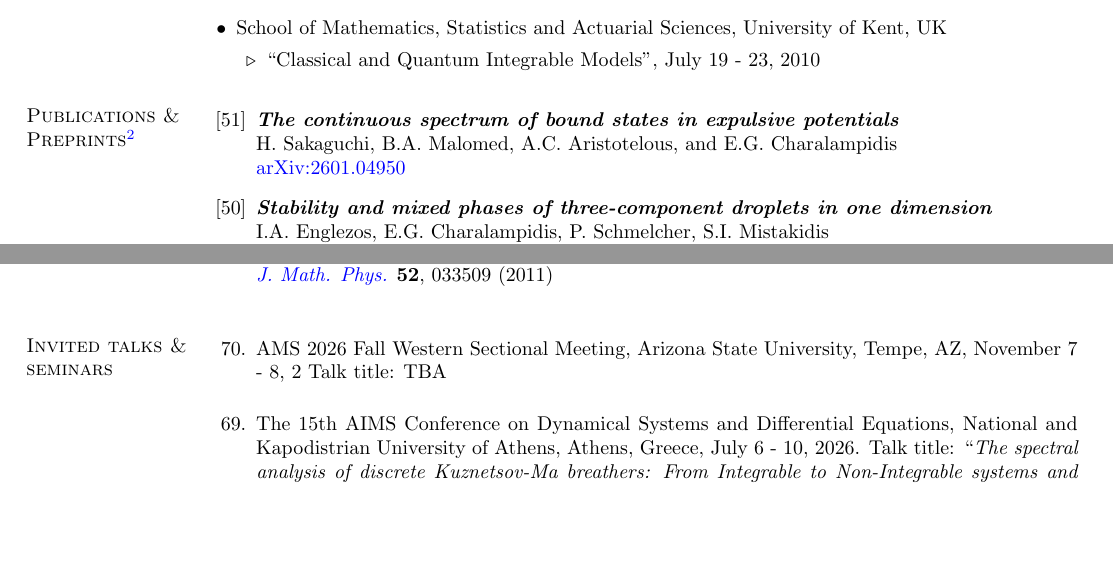
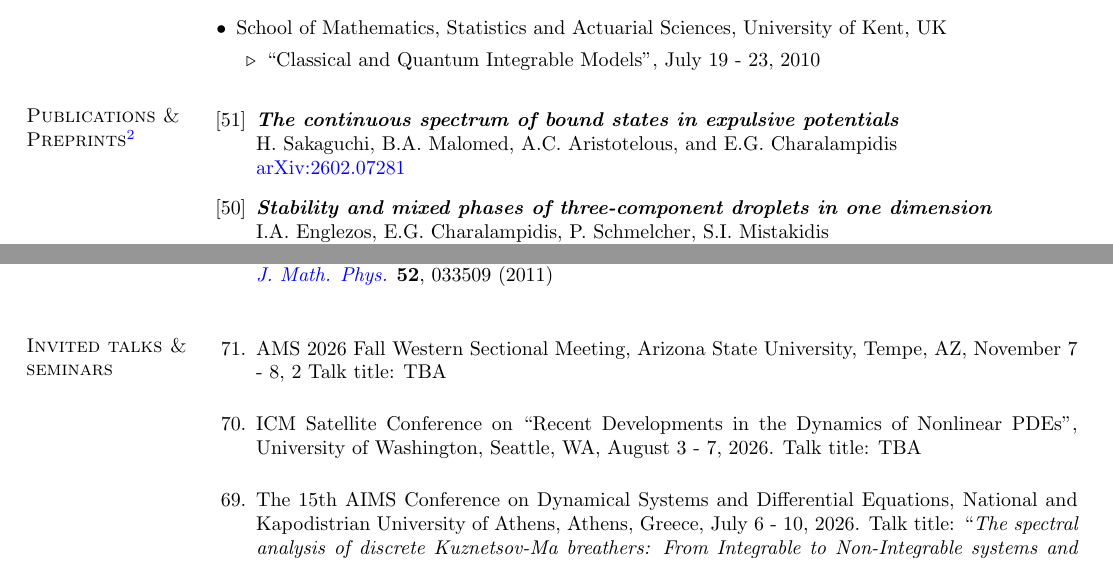
Before and after one commit to echarala/my_page, a LaTeX CV (cv/cv_latex/EGC_CV.tex): two parts of pages 7 and 11 of 16, joined at a grey line, cut so that both start at the same text, the shorter picture padded with empty space. Compiled offline with pdfLaTeX.

Commit message:
Add files via upload

```diff
--- a/cv/cv_latex/EGC_CV.tex
+++ b/cv/cv_latex/EGC_CV.tex
@@ -818,7 +818,7 @@ denote undergraduate and graduate student coauthors, respectively.}
 \vskip -6.3mm
 \textbf{\textit{The continuous spectrum of bound states in expulsive potentials}}\\
 H.~Sakaguchi, B.A.~Malomed, A.C.~Aristotelous, and E.G.~Charalampidis \\
-\href{https://arxiv.org/abs/2601.04950}{arXiv:2601.04950}
+\href{https://arxiv.org/abs/2602.07281}{arXiv:2602.07281}
 
 \item\textbf{\textit{Stability and mixed phases of three-component droplets in one dimension}}\\
 I.A.~Englezos, E.G.~Charalampidis, P.~Schmelcher, S.I.~Mistakidis \\
@@ -1074,6 +1074,9 @@ continuation}} \\
 
 AMS 2026 Fall Western Sectional Meeting, Arizona State University, Tempe, AZ, November 7 - 8, 2
 Talk title: TBA
+
+\item ICM Satellite Conference on ``Recent Developments in the Dynamics of Nonlinear PDEs'',
+University of Washington, Seattle, WA, August 3 - 7, 2026. Talk title: TBA
 
 \item The 15th AIMS Conference on Dynamical Systems and Differential Equations, National and Kapodistrian University of Athens, Athens, Greece, %
 July 6 - 10, 2026. Talk title: ``\textit{The spectral analysis of discrete Kuznetsov-Ma breathers: From Integrable to Non-Integrable systems and back}''
```
Also changed, not shown: cv/cv_latex/EGC_CV.pdf, cv/cv_latex/EGC_CV.ps, cv/cv_latex/EGC_CV.tex (2 more changed lines), 4 other files.
